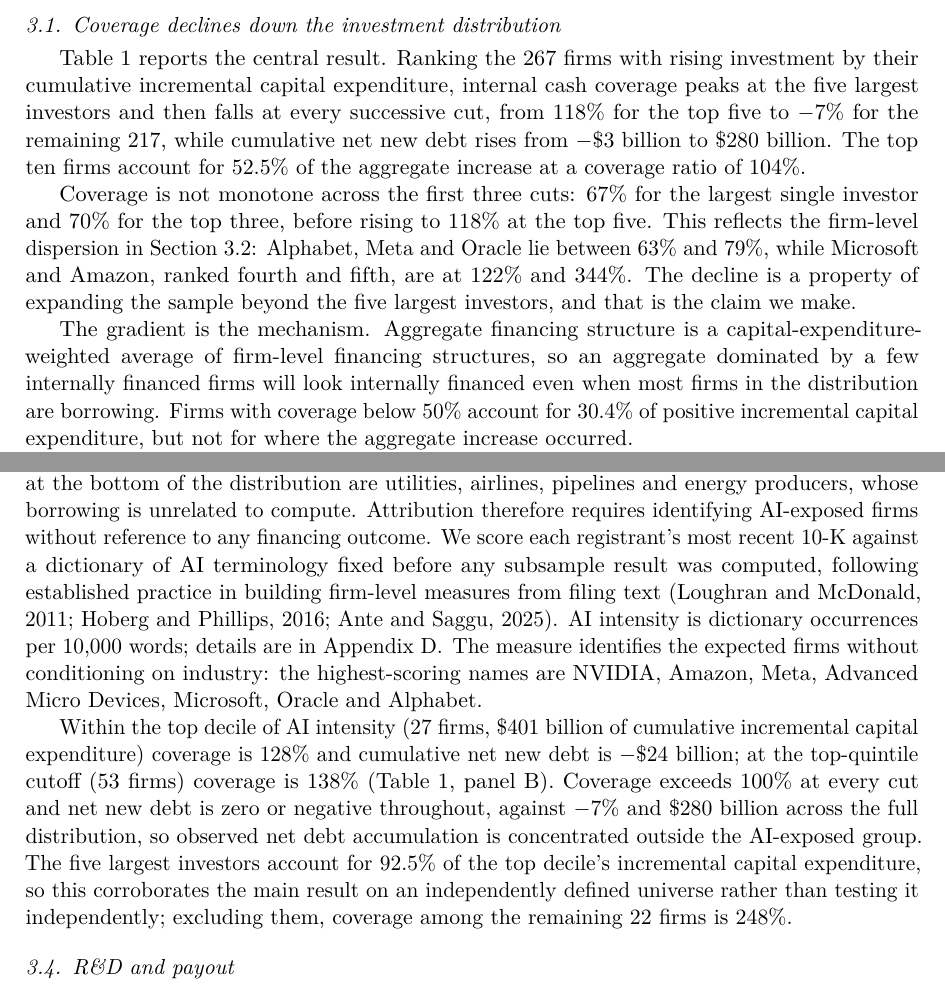
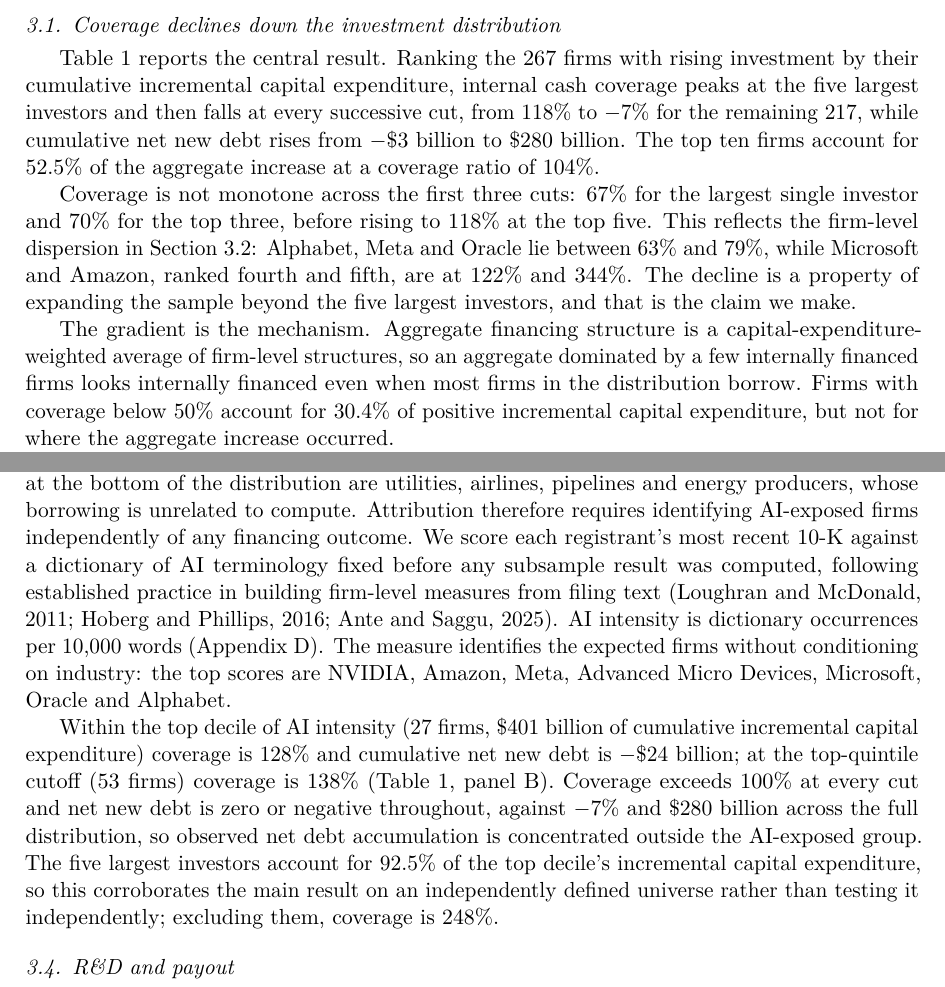
Before and after one commit to samirrc2/financing-concentrated-investment-boom, a LaTeX paper (manuscript.tex): two parts of pages 3 and 4 of 10, joined at a grey line, cut so that both start at the same text. Compiled offline with pdfLaTeX.

Commit message:
Bring body under the verified 2,000-word limit
Recounting against the EL guide showed the body at 2,030 words, not the 1,997
previously reported: the earlier counter deleted \cite{} commands, which render
as "(Author, year)" on the page. Trimmed prose in the results, attribution and
conclusion sections; no result, citation or number removed.

```diff
--- a/manuscript.tex
+++ b/manuscript.tex
@@ -140,8 +139,8 @@ claims file.
 \subsection{Coverage declines down the investment distribution}
 Table~\ref{tab:ladder} reports the central result. Ranking the 267 firms with rising investment by
 their cumulative incremental capital expenditure, internal cash coverage peaks at the five largest
-investors and then falls at every successive cut, from 118\% for the top five to $-7$\% for the
-remaining 217, while cumulative net new debt rises from $-\$3$ billion to \$280 billion. The top
+investors and then falls at every successive cut, from 118\% to $-7$\% for the remaining 217, while
+cumulative net new debt rises from $-\$3$ billion to \$280 billion. The top
 ten firms account for 52.5\% of the aggregate increase at a coverage ratio of 104\%.
 
 Coverage is not monotone across the first three cuts: 67\% for the largest single investor and 70\%
@@ -151,10 +150,10 @@ Amazon, ranked fourth and fifth, are at 122\% and 344\%. The decline is a proper
 sample beyond the five largest investors, and that is the claim we make.
 
 The gradient is the mechanism. Aggregate financing structure is a capital-expenditure-weighted
-average of firm-level financing structures, so an aggregate dominated by a few internally financed
-firms will look internally financed even when most firms in the distribution are borrowing. Firms
-with coverage below 50\% account for 30.4\% of positive incremental capital expenditure, but not for
-where the aggregate increase occurred.
+average of firm-level structures, so an aggregate dominated by a few internally financed firms looks
+internally financed even when most firms in the distribution borrow. Firms with coverage below 50\%
+account for 30.4\% of positive incremental capital expenditure, but not for where the aggregate
+increase occurred.
 
 The pattern is not a mechanical consequence of the five focal firms. Excluding them, 34.0\% of
 positive incremental capital expenditure still occurred at firms with coverage at or above 100\%,
@@ -177,23 +176,23 @@ reports the firm-level decomposition and the leave-one-out calculation.
 \subsection{Attribution: AI-exposed firms identified independently}\label{sec:ai}
 The gradient above is a fact about corporate investment rather than about AI: the firms at the
 bottom of the distribution are utilities, airlines, pipelines and energy producers, whose borrowing
-is unrelated to compute. Attribution therefore requires identifying AI-exposed firms without
-reference to any financing outcome. We score each registrant's most recent 10-K against a dictionary
+is unrelated to compute. Attribution therefore requires identifying AI-exposed firms
+independently of any financing outcome. We score each registrant's most recent 10-K against a dictionary
 of AI terminology fixed before any subsample result was computed, following established practice in
 building firm-level measures from filing text (Loughran and McDonald, 2011; Hoberg and Phillips,
 2016; Ante and Saggu, 2025).
-AI intensity is dictionary occurrences per 10{,}000 words; details are in \ref{app:dict}. The
-measure identifies the expected firms without conditioning on industry: the highest-scoring names
-are NVIDIA, Amazon, Meta, Advanced Micro Devices, Microsoft, Oracle and Alphabet.
+AI intensity is dictionary occurrences per 10{,}000 words (\ref{app:dict}). The
+measure identifies the expected firms without conditioning on industry: the top scores are NVIDIA,
+Amazon, Meta, Advanced Micro Devices, Microsoft, Oracle and Alphabet.
 
 Within the top decile of AI intensity (27 firms, \$401 billion of cumulative incremental capital
 expenditure) coverage is 128\% and cumulative net new debt is $-\$24$ billion; at the top-quintile
 cutoff (53 firms) coverage is 138\% (Table~\ref{tab:ladder}, panel B). Coverage exceeds 100\% at
 every cut and net new debt is zero or negative throughout, against $-7$\% and \$280 billion across
 the full distribution, so observed net debt accumulation is concentrated outside the AI-exposed
-group. The five largest investors account for 92.5\% of the top decile's incremental capital
-expenditure, so this corroborates the main result on an independently defined universe rather than
-testing it independently; excluding them, coverage among the remaining 22 firms is 248\%.
+group. The five largest investors account for 92.5\% of the top decile's incremental
+capital expenditure, so this corroborates the main result on an independently defined universe
+rather than testing it independently; excluding them, coverage is 248\%.
 
 \subsection{R\&D and payout}
 The investment increase did not coincide with reduced research: cumulative incremental R\&D at the
```
Also changed, not shown: manuscript.pdf, manuscript.tex (19 more changed lines).
